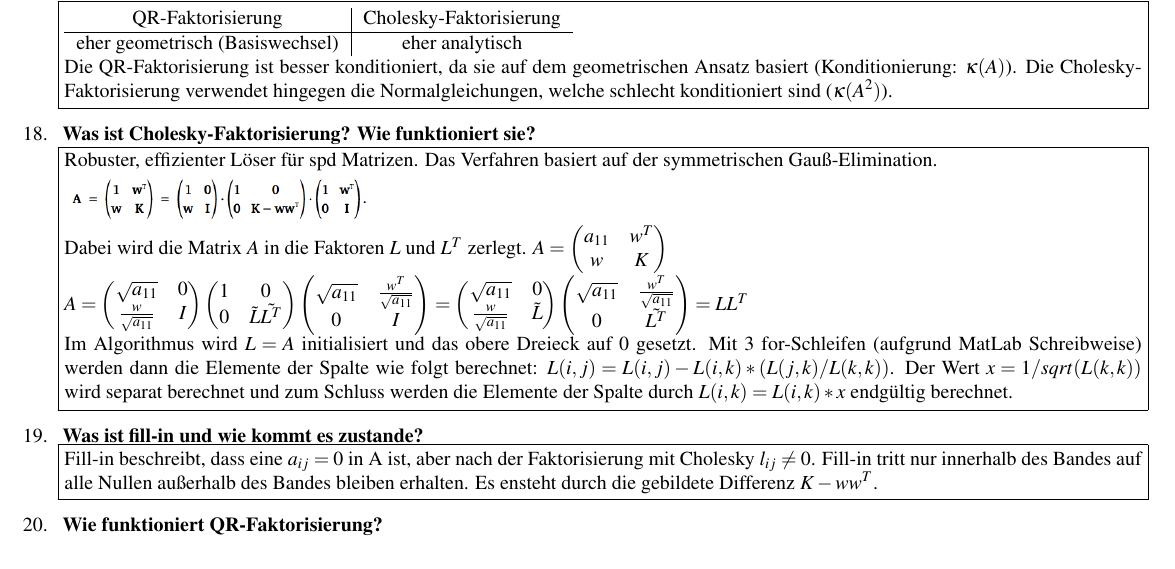
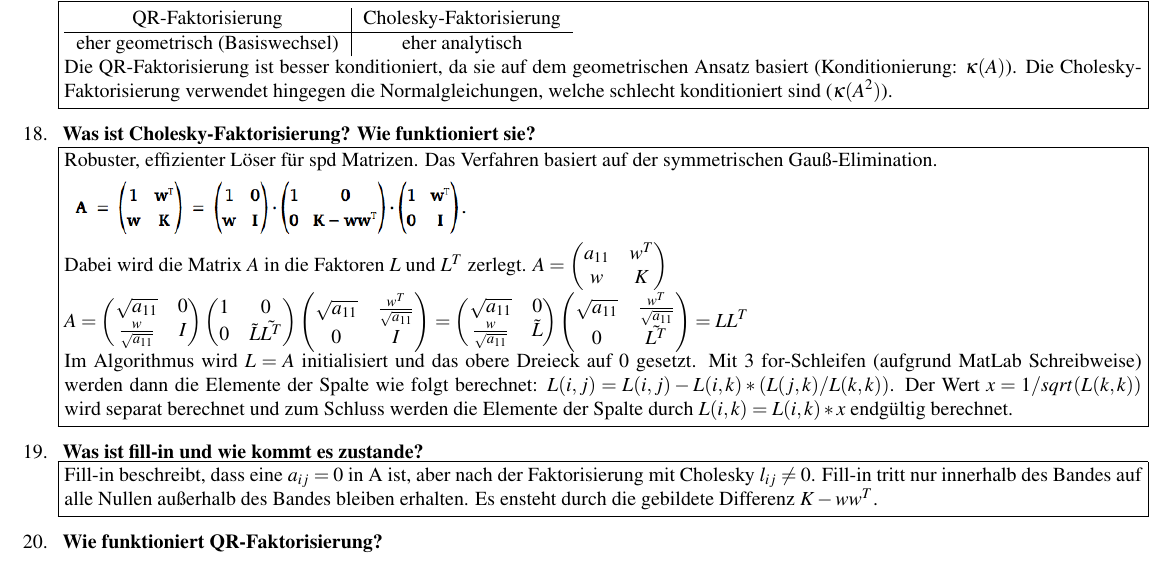
Before and after one commit to cfortmann/scico, a LaTeX document (scico.tex): part of page 2 of 8, cut so that both start at the same text. Compiled offline with pdfLaTeX.

Commit message:
small scaling fix

```diff
--- a/scico.tex
+++ b/scico.tex
@@ -148,7 +148,7 @@
 
 	\item \textbf{ Was ist \chf? Wie funktioniert sie?} \newline
 	\fbox{\parbox[c]{\textwidth}{Robuster, effizienter Löser für spd Matrizen. Das Verfahren basiert auf der symmetrischen Gauß-Elimination. \\
-	\includegraphics[scale=0.3]{symgauss.png}\\
+	\includegraphics[scale=0.4]{symgauss.png}\\
 	Dabei wird die Matrix $A$ in die Faktoren $L$ und $L^T$ zerlegt.  $A=\begin{pmatrix}
 	a_{11} & w^T \\
 	w & K
```
